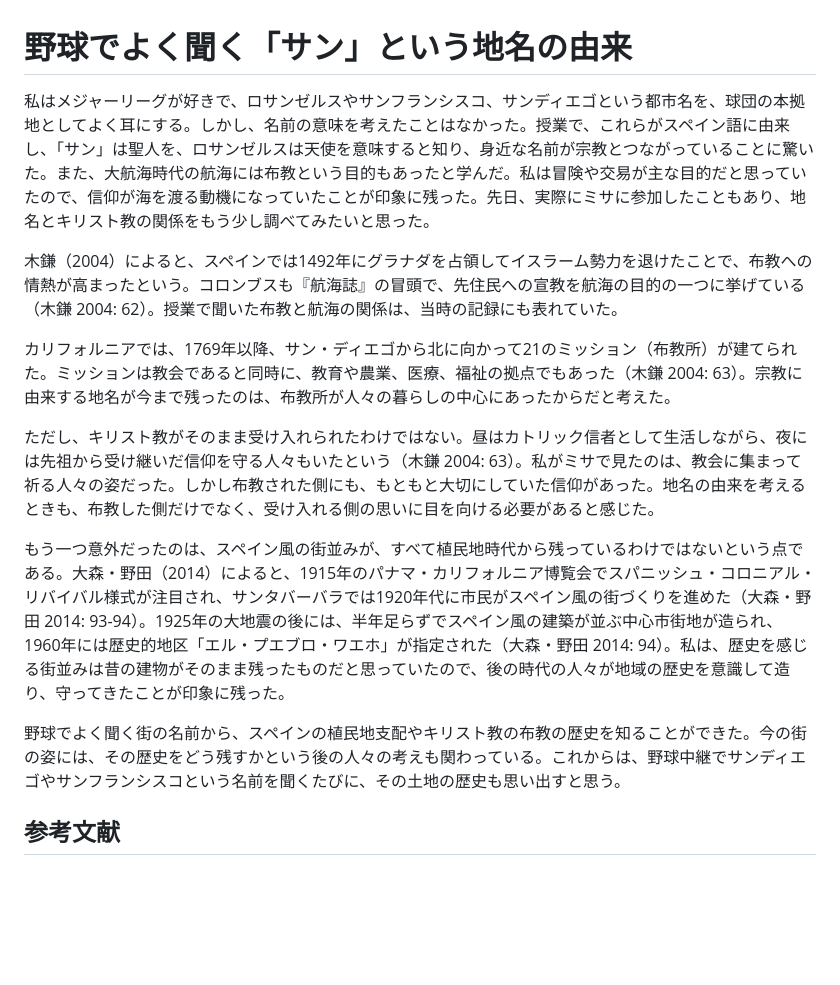
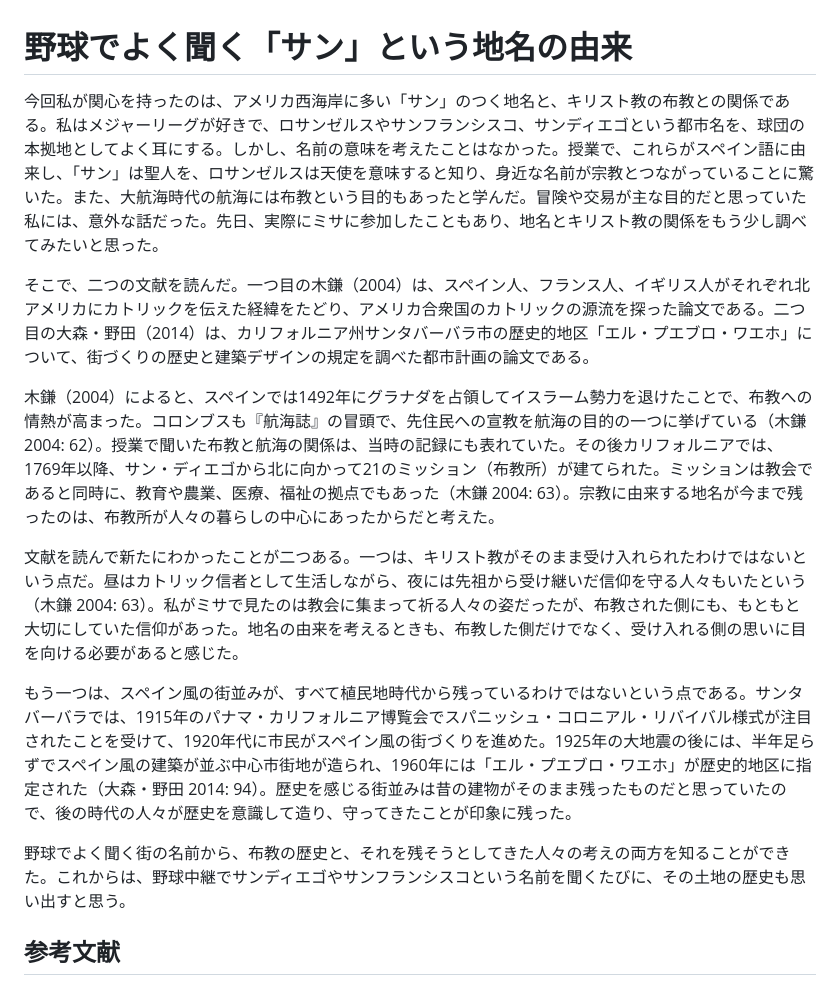
Before and after one commit to yuipon0914-cell/claude, a Markdown page: essay.md, the part around the change. Drawn GitHub-style; blank space fills up the shorter version.

Commit message:
Restructure essay to follow assignment outline
Co-Authored-By: Claude Opus 5.5 <noreply@anthropic.com>
Claude-Session: https://claude.ai/code/session_01YUDPb7rCsXdRxRRQ6G5E5c

```diff
--- a/essay.md
+++ b/essay.md
@@ -1,16 +1,16 @@
 # 野球でよく聞く「サン」という地名の由来
 
-私はメジャーリーグが好きで、ロサンゼルスやサンフランシスコ、サンディエゴという都市名を、球団の本拠地としてよく耳にする。しかし、名前の意味を考えたことはなかった。授業で、これらがスペイン語に由来し、「サン」は聖人を、ロサンゼルスは天使を意味すると知り、身近な名前が宗教とつながっていることに驚いた。また、大航海時代の航海には布教という目的もあったと学んだ。私は冒険や交易が主な目的だと思っていたので、信仰が海を渡る動機になっていたことが印象に残った。先日、実際にミサに参加したこともあり、地名とキリスト教の関係をもう少し調べてみたいと思った。
+今回私が関心を持ったのは、アメリカ西海岸に多い「サン」のつく地名と、キリスト教の布教との関係である。私はメジャーリーグが好きで、ロサンゼルスやサンフランシスコ、サンディエゴという都市名を、球団の本拠地としてよく耳にする。しかし、名前の意味を考えたことはなかった。授業で、これらがスペイン語に由来し、「サン」は聖人を、ロサンゼルスは天使を意味すると知り、身近な名前が宗教とつながっていることに驚いた。また、大航海時代の航海には布教という目的もあったと学んだ。冒険や交易が主な目的だと思っていた私には、意外な話だった。先日、実際にミサに参加したこともあり、地名とキリスト教の関係をもう少し調べてみたいと思った。
 
-木鎌（2004）によると、スペインでは1492年にグラナダを占領してイスラーム勢力を退けたことで、布教への情熱が高まったという。コロンブスも『航海誌』の冒頭で、先住民への宣教を航海の目的の一つに挙げている（木鎌 2004: 62）。授業で聞いた布教と航海の関係は、当時の記録にも表れていた。
+そこで、二つの文献を読んだ。一つ目の木鎌（2004）は、スペイン人、フランス人、イギリス人がそれぞれ北アメリカにカトリックを伝えた経緯をたどり、アメリカ合衆国のカトリックの源流を探った論文である。二つ目の大森・野田（2014）は、カリフォルニア州サンタバーバラ市の歴史的地区「エル・プエブロ・ワエホ」について、街づくりの歴史と建築デザインの規定を調べた都市計画の論文である。
 
-カリフォルニアでは、1769年以降、サン・ディエゴから北に向かって21のミッション（布教所）が建てられた。ミッションは教会であると同時に、教育や農業、医療、福祉の拠点でもあった（木鎌 2004: 63）。宗教に由来する地名が今まで残ったのは、布教所が人々の暮らしの中心にあったからだと考えた。
+木鎌（2004）によると、スペインでは1492年にグラナダを占領してイスラーム勢力を退けたことで、布教への情熱が高まった。コロンブスも『航海誌』の冒頭で、先住民への宣教を航海の目的の一つに挙げている（木鎌 2004: 62）。授業で聞いた布教と航海の関係は、当時の記録にも表れていた。その後カリフォルニアでは、1769年以降、サン・ディエゴから北に向かって21のミッション（布教所）が建てられた。ミッションは教会であると同時に、教育や農業、医療、福祉の拠点でもあった（木鎌 2004: 63）。宗教に由来する地名が今まで残ったのは、布教所が人々の暮らしの中心にあったからだと考えた。
 
-ただし、キリスト教がそのまま受け入れられたわけではない。昼はカトリック信者として生活しながら、夜には先祖から受け継いだ信仰を守る人々もいたという（木鎌 2004: 63）。私がミサで見たのは、教会に集まって祈る人々の姿だった。しかし布教された側にも、もともと大切にしていた信仰があった。地名の由来を考えるときも、布教した側だけでなく、受け入れる側の思いに目を向ける必要があると感じた。
+文献を読んで新たにわかったことが二つある。一つは、キリスト教がそのまま受け入れられたわけではないという点だ。昼はカトリック信者として生活しながら、夜には先祖から受け継いだ信仰を守る人々もいたという（木鎌 2004: 63）。私がミサで見たのは教会に集まって祈る人々の姿だったが、布教された側にも、もともと大切にしていた信仰があった。地名の由来を考えるときも、布教した側だけでなく、受け入れる側の思いに目を向ける必要があると感じた。
 
-もう一つ意外だったのは、スペイン風の街並みが、すべて植民地時代から残っているわけではないという点である。大森・野田（2014）によると、1915年のパナマ・カリフォルニア博覧会でスパニッシュ・コロニアル・リバイバル様式が注目され、サンタバーバラでは1920年代に市民がスペイン風の街づくりを進めた（大森・野田 2014: 93-94）。1925年の大地震の後には、半年足らずでスペイン風の建築が並ぶ中心市街地が造られ、1960年には歴史的地区「エル・プエブロ・ワエホ」が指定された（大森・野田 2014: 94）。私は、歴史を感じる街並みは昔の建物がそのまま残ったものだと思っていたので、後の時代の人々が地域の歴史を意識して造り、守ってきたことが印象に残った。
+もう一つは、スペイン風の街並みが、すべて植民地時代から残っているわけではないという点である。サンタバーバラでは、1915年のパナマ・カリフォルニア博覧会でスパニッシュ・コロニアル・リバイバル様式が注目されたことを受けて、1920年代に市民がスペイン風の街づくりを進めた。1925年の大地震の後には、半年足らずでスペイン風の建築が並ぶ中心市街地が造られ、1960年には「エル・プエブロ・ワエホ」が歴史的地区に指定された（大森・野田 2014: 94）。歴史を感じる街並みは昔の建物がそのまま残ったものだと思っていたので、後の時代の人々が歴史を意識して造り、守ってきたことが印象に残った。
 
-野球でよく聞く街の名前から、スペインの植民地支配やキリスト教の布教の歴史を知ることができた。今の街の姿には、その歴史をどう残すかという後の人々の考えも関わっている。これからは、野球中継でサンディエゴやサンフランシスコという名前を聞くたびに、その土地の歴史も思い出すと思う。
+野球でよく聞く街の名前から、布教の歴史と、それを残そうとしてきた人々の考えの両方を知ることができた。これからは、野球中継でサンディエゴやサンフランシスコという名前を聞くたびに、その土地の歴史も思い出すと思う。
 
 ## 参考文献
 
```
